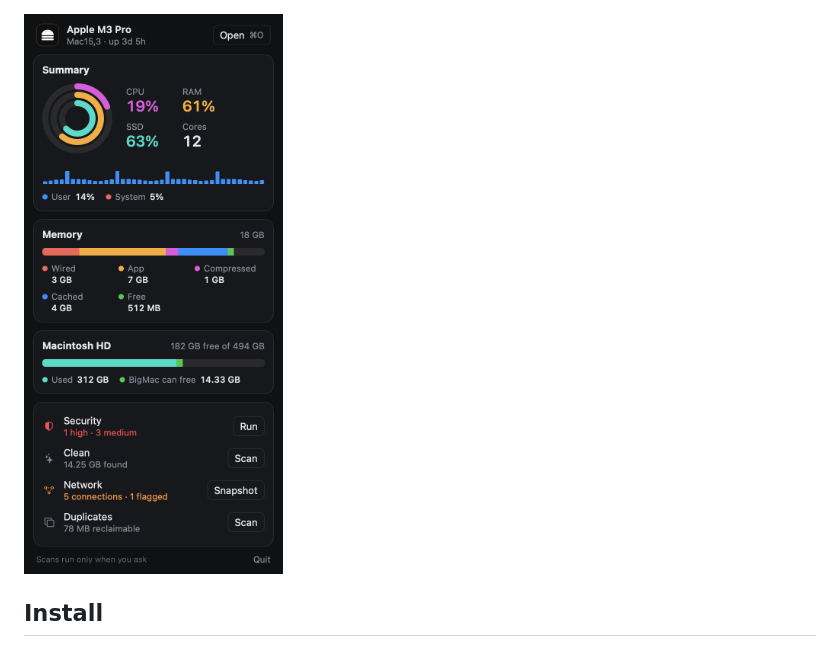
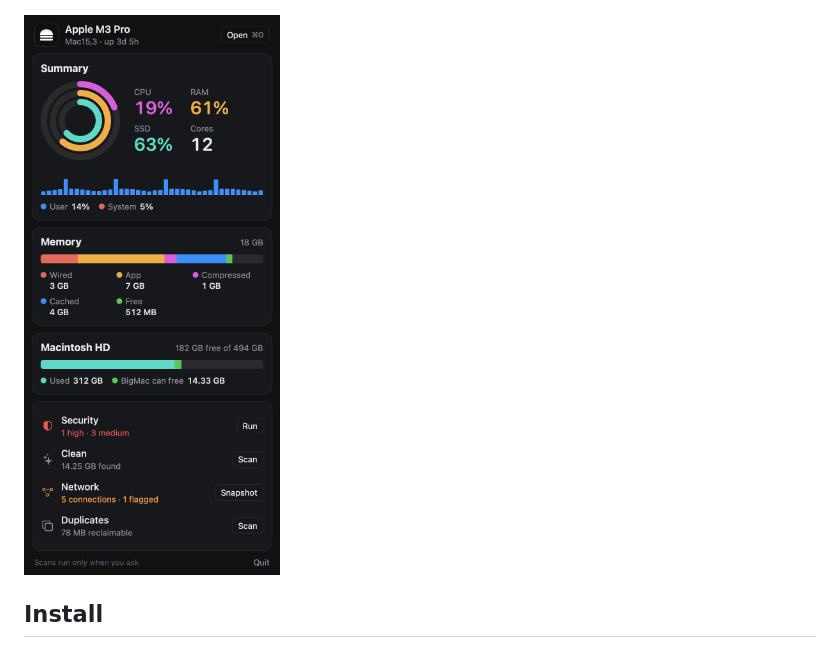
Before and after one commit to madbitloman/bigmac, a Markdown page: README.md, the part around the change. Drawn GitHub-style; pictures changed too: docs/menubar.png.

Commit message:
Bigger menu bar panel
400 pt wide, larger type, rings, bars and rows.

Co-Authored-By: Claude Opus 5.5 <noreply@anthropic.com>

```diff
--- a/README.md
+++ b/README.md
@@ -24,7 +24,7 @@ A small, native Mac cleaner with a network monitor and a security audit. It runs
   <img src="docs/security.png" width="49%" alt="Security audit">
   <img src="docs/network.png" width="49%" alt="Network monitor">
 </p>
-<img src="docs/menubar.png" width="340" alt="Menu bar">
+<img src="docs/menubar.png" width="400" alt="Menu bar">
 
 ## Install
 
```
Also changed, not shown: 2 other files.
